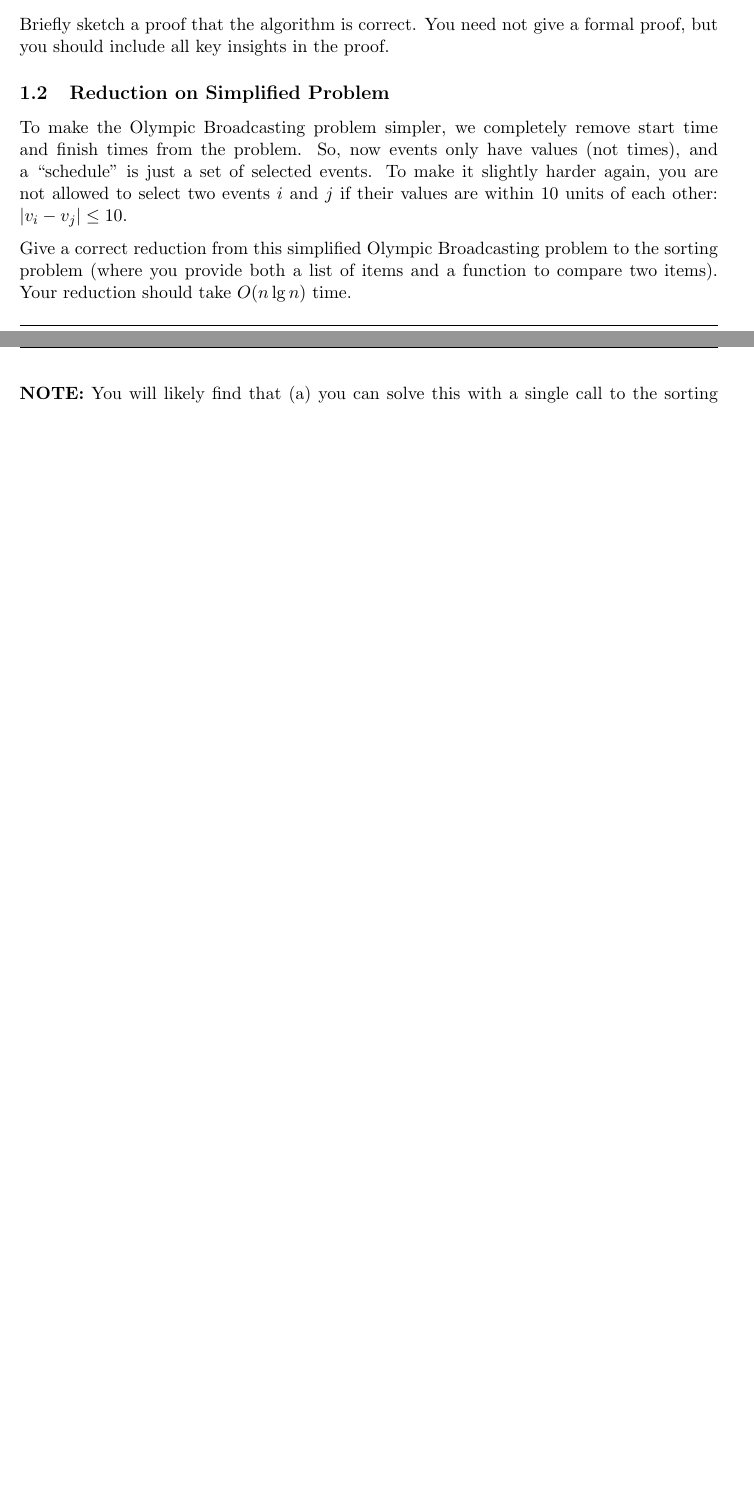
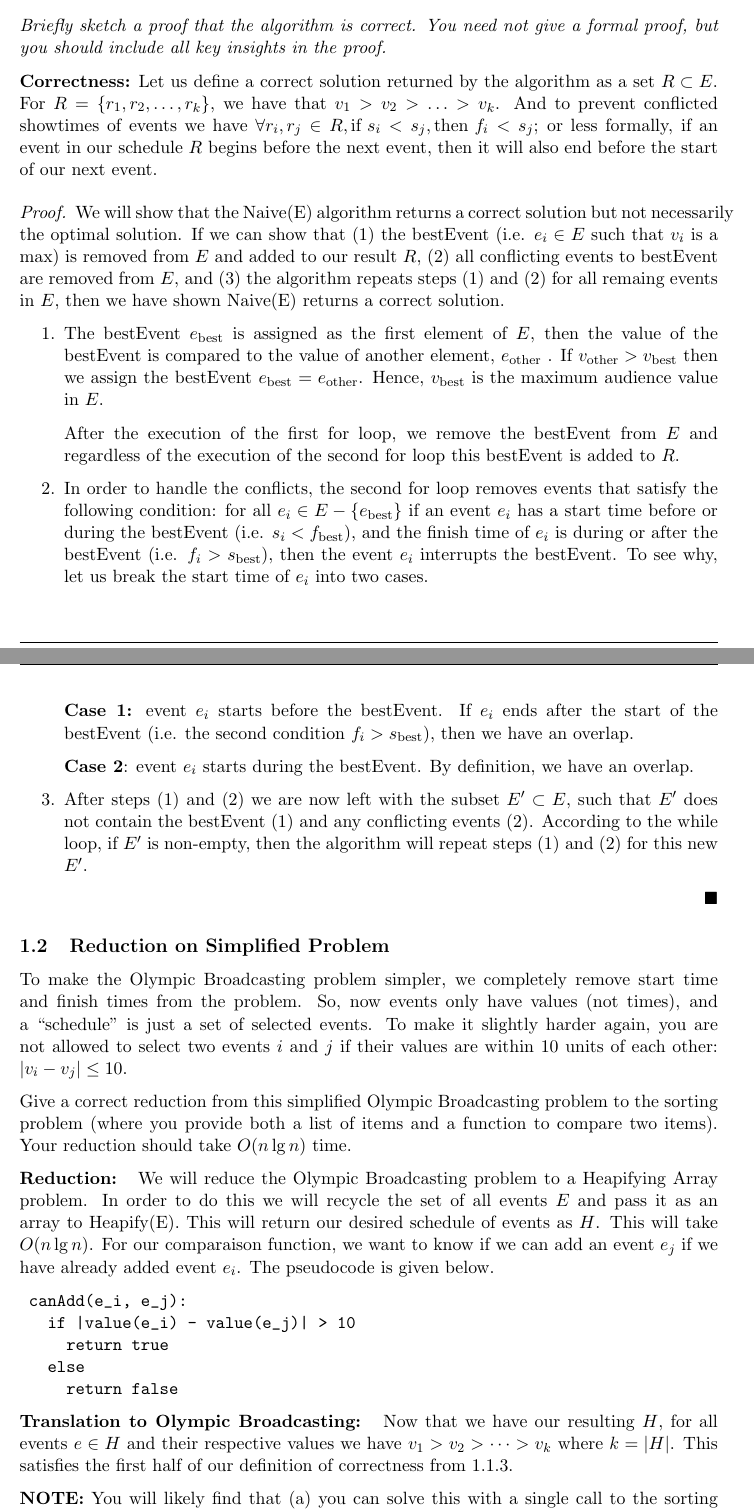
Before and after one commit to Tdarra/CPSC320, a LaTeX problem sheet (AssignmentC320_2.tex): two parts of pages 2 and 3 of 7 before the commit and two parts of pages 3 and 4 of 9 after it, joined at a grey line, cut so that both start at the same text, the shorter picture padded with empty space. Compiled offline with pdfLaTeX.

Commit message:
Completed Question 1

```diff
--- a/AssignmentC320_2.tex
+++ b/AssignmentC320_2.tex
@@ -247,8 +261,27 @@ Give and briefly justify a good asymptotic bound on the runtime of the
-algorithm.
+\textit{Give and briefly justify a good asymptotic bound on the runtime of the algorithm.}
+
+Assuming all elementary operation execute in constant time, the worst case executions are $O(n^2)$ where the worst case execution is defined as when we only delete the assigned bestEvent and there are no conflicts.  Within the outer while loop, the first for loop executes $n$ times for comparing the values of bestEvent and another event $e$. Then for every iteration of the while loop, we delete the bestEvent in constant time. Finally, the ending nested for loop executes $(n-1)$ per iteration. Then we add bestEvent at constant time. In total, we have: $$n\big(n+1+(n-1)+1\big) = O(n^2)$$
 \subsubsection{Correctness}
-Briefly sketch a proof that the algorithm is correct. You need not
-give a formal proof, but you should include all key insights in the
-proof.
+\textit{Briefly sketch a proof that the algorithm is correct. You need not give a formal proof, but you should include all key insights in the
+proof.}
+
+\textbf{Correctness:} Let us define a correct solution returned by the algorithm as a set $R \subset E$. For $R=\{r_1, r_2, \ldots, r_k\}$, we have that $v_1 > v_2 > \ldots > v_k$. And to prevent conflicted showtimes of events we have $ \forall r_i, r_j \in R, \text{if } s_i < s_j, \text{then } f_i < s_j$; or less formally, if an event in our schedule $R$ begins before the next event, then it will also end before the start of our next event.
+\begin{proof}
+We will show that the Naive(E) algorithm returns a correct solution but not necessarily the optimal solution. If we can show that (1) the bestEvent (i.e. $e_i\in E$ such that $v_i$ is a max) is removed from $E$ and added to our result $R$, (2) all conflicting events to bestEvent are removed from $E$, and (3) the algorithm repeats steps (1) and (2) for all remaing events in $E$, then we have shown Naive(E) returns a correct solution.
+	\begin{enumerate}
+		\item The bestEvent $e_\text{best}$ is assigned as the first element of $E$, then the value of the bestEvent is compared to the value of another element, $e_\text{other}$ . If $v_\text{other} > v_\text{best}$ then we assign the bestEvent $e_\text{best} = e_\text{other}$. Hence, $v_\text{best}$ is the maximum audience value in $E$.
+
+		After the execution of the first for loop, we remove the bestEvent from $E$ and regardless of the execution of the second for loop this bestEvent is added to $R$.
+
+		\item In order to handle the conflicts, the second for loop removes events that satisfy the following condition: for all $ e_i \in E - \{e_\text{best}\}$ if an event $e_i$ has a start time before or during the bestEvent (i.e. $s_i < f_\text{best}$), and the finish time of $e_i$ is during or after the bestEvent (i.e. $f_i > s_\text{best}$), then the event $e_i$ interrupts the bestEvent. To see why, let us break the start time of $e_i$ into two cases.
+
+			\textbf{Case 1:} event $e_i$ starts before the bestEvent. If $e_i$ ends after the start of the bestEvent (i.e. the second condition $f_i > s_\text{best}$), then we have an overlap.
+
+			\textbf{Case 2}: event $e_i$ starts during the bestEvent. By definition, we have an overlap.
+
+		\item After steps (1) and (2) we are now left with the subset $E' \subset E$, such that $E'$ does not contain the bestEvent (1) and any conflicting events (2). According to the while loop, if $E'$ is non-empty, then the algorithm will repeat steps (1) and (2) for this new $E'$.
+	\end{enumerate}
+\end{proof}
 \subsection{Reduction on Simplified Problem}
 
 To make the Olympic Broadcasting problem simpler, we completely remove
@@ -262,6 +295,18 @@ Give a correct reduction from this simplified Olympic Broadcasting
 problem to the sorting problem (where you provide both a list of items
 and a function to compare two items). Your reduction should take $O(n
 \lg n)$ time.
+
+\textbf{Reduction: } We will reduce the Olympic Broadcasting problem to a Heapifying Array problem. In order to do this we will recycle the set of all events $E$ and pass it as an array to Heapify(E). This will return our desired schedule of events as $H$. This will take $O(n \lg n)$. For our comparaison function, we want to know if we can add an event $e_j$ if we have already added event $e_i$. The pseudocode is given below.
+
+\begin{verbatim}
+	canAdd(e_i, e_j):
+	  if |value(e_i) - value(e_j)| > 10
+	    return true
+	  else
+	    return false
+\end{verbatim}
+
+\textbf{Translation to Olympic Broadcasting: } Now that we have our resulting $H$, for all events $e \in H$ and their respective values we have $v_1 > v_2 > \dotsm> v_k$ where $k =|H|$. This satisfies the first half of our definition of correctness from 1.1.3.
 
 \textbf{NOTE:} You will likely find that (a) you can solve this with a single
 call to the sorting problem's solution algorithm and (b) producing the
```
Also changed, not shown: AssignmentC320_2.pdf (added), AssignmentC320_2.tex (16 more changed lines), 4 other files.
